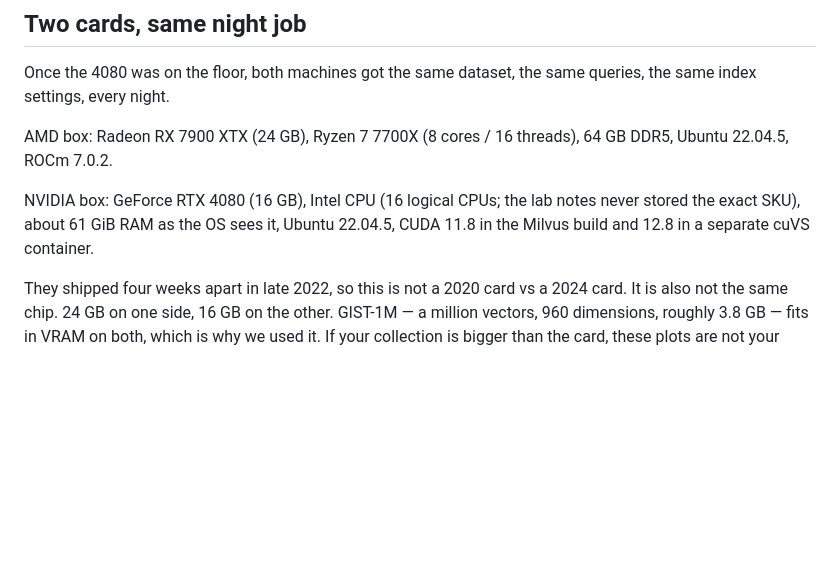
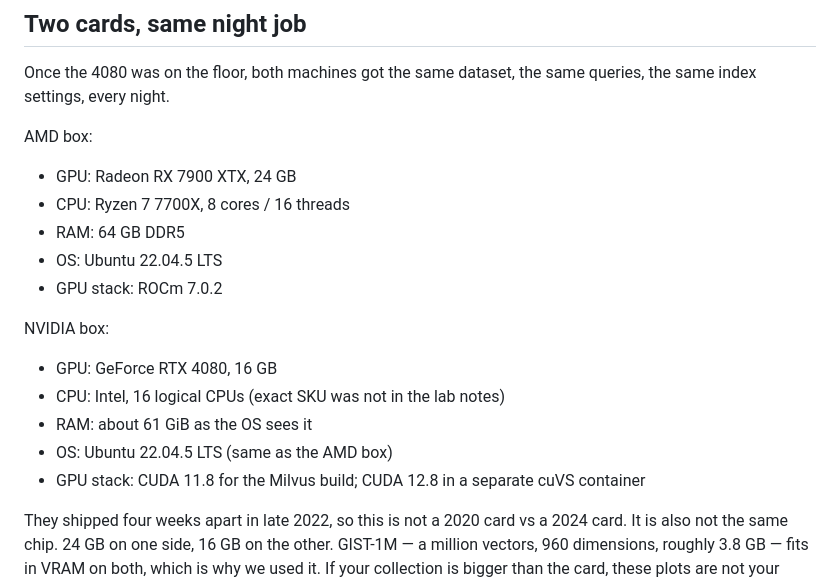
Before and after one commit to konkolchin/cuda-to-hip, a Markdown page: article_milvus_hip_v1.md, the part around the change. Rendered like a GitHub page; blank space fills up the shorter version.

Commit message:
Spell out each machine as a labeled list so OS and CUDA/ROCm do not run together.
Co-authored-by: Cursor <cursoragent@cursor.com>

```diff
--- a/article_milvus_hip_v1.md
+++ b/article_milvus_hip_v1.md
@@ -58,9 +58,21 @@ Maxim's tree for Milvus+HIP is [https://github.com/krainov/milvus-hip](https://g
 
 Once the 4080 was on the floor, both machines got the same dataset, the same queries, the same index settings, every night.
 
-AMD box: Radeon RX 7900 XTX (24 GB), Ryzen 7 7700X (8 cores / 16 threads), 64 GB DDR5, Ubuntu 22.04.5, ROCm 7.0.2.
+AMD box:
 
-NVIDIA box: GeForce RTX 4080 (16 GB), Intel CPU (16 logical CPUs; the lab notes never stored the exact SKU), about 61 GiB RAM as the OS sees it, Ubuntu 22.04.5, CUDA 11.8 in the Milvus build and 12.8 in a separate cuVS container.
+- GPU: Radeon RX 7900 XTX, 24 GB
+- CPU: Ryzen 7 7700X, 8 cores / 16 threads
+- RAM: 64 GB DDR5
+- OS: Ubuntu 22.04.5 LTS
+- GPU stack: ROCm 7.0.2
+
+NVIDIA box:
+
+- GPU: GeForce RTX 4080, 16 GB
+- CPU: Intel, 16 logical CPUs (exact SKU was not in the lab notes)
+- RAM: about 61 GiB as the OS sees it
+- OS: Ubuntu 22.04.5 LTS (same as the AMD box)
+- GPU stack: CUDA 11.8 for the Milvus build; CUDA 12.8 in a separate cuVS container
 
 They shipped four weeks apart in late 2022, so this is not a 2020 card vs a 2024 card. It is also not the same chip. 24 GB on one side, 16 GB on the other. GIST-1M — a million vectors, 960 dimensions, roughly 3.8 GB — fits in VRAM on both, which is why we used it. If your collection is bigger than the card, these plots are not your plots.
 
```
